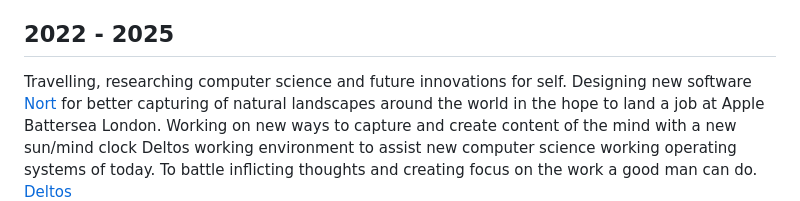
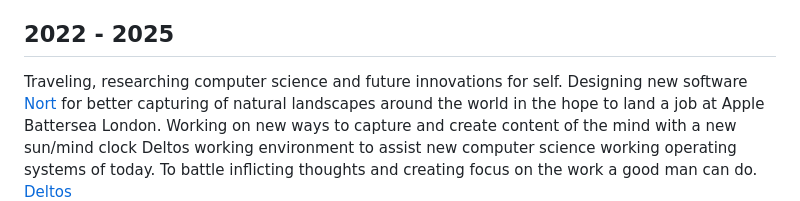
Before and after one commit to kalv/kalv, a Markdown page: cv/index.md, the part around the change. GitHub-like rendering.

Commit message:
Spelling error

```diff
--- a/cv/index.md
+++ b/cv/index.md
@@ -165,7 +165,7 @@ Overhauled all software developer role promotion and growth job matrices.
 During pandemic, introduced correct practises for developers to work remotely ensuring they were happy and content working with one another with only Slack and Google Hangouts.
 
 ## 2022 - 2025
-Travelling, researching computer science and future innovations for self.
+Traveling, researching computer science and future innovations for self.
 Designing new software [Nort](/nort) for better capturing of natural landscapes around the world in the hope to land a job at Apple Battersea London.
 Working on new ways to capture and create content of the mind with a new sun/mind clock Deltos working environment to assist new computer science working operating systems of today. To battle inflicting thoughts and creating focus on the work a good man can do. [Deltos](/deltos)
 
```
